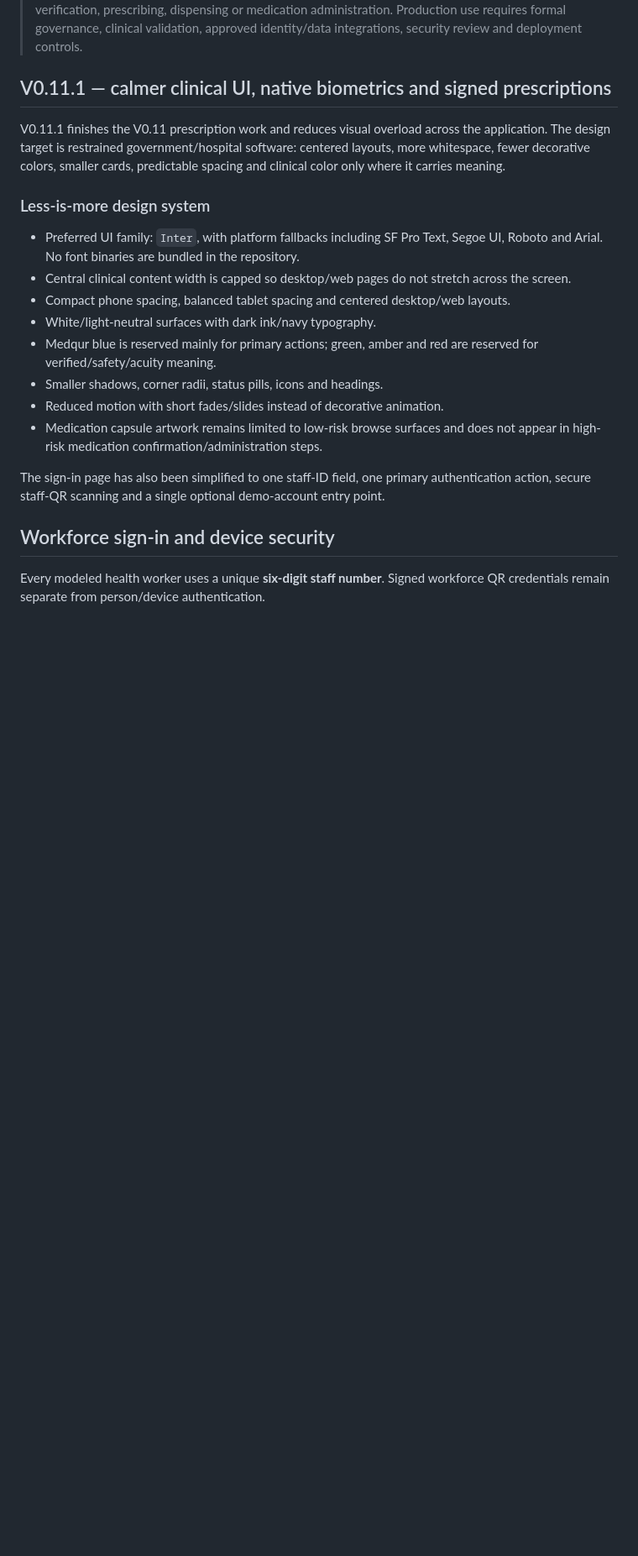
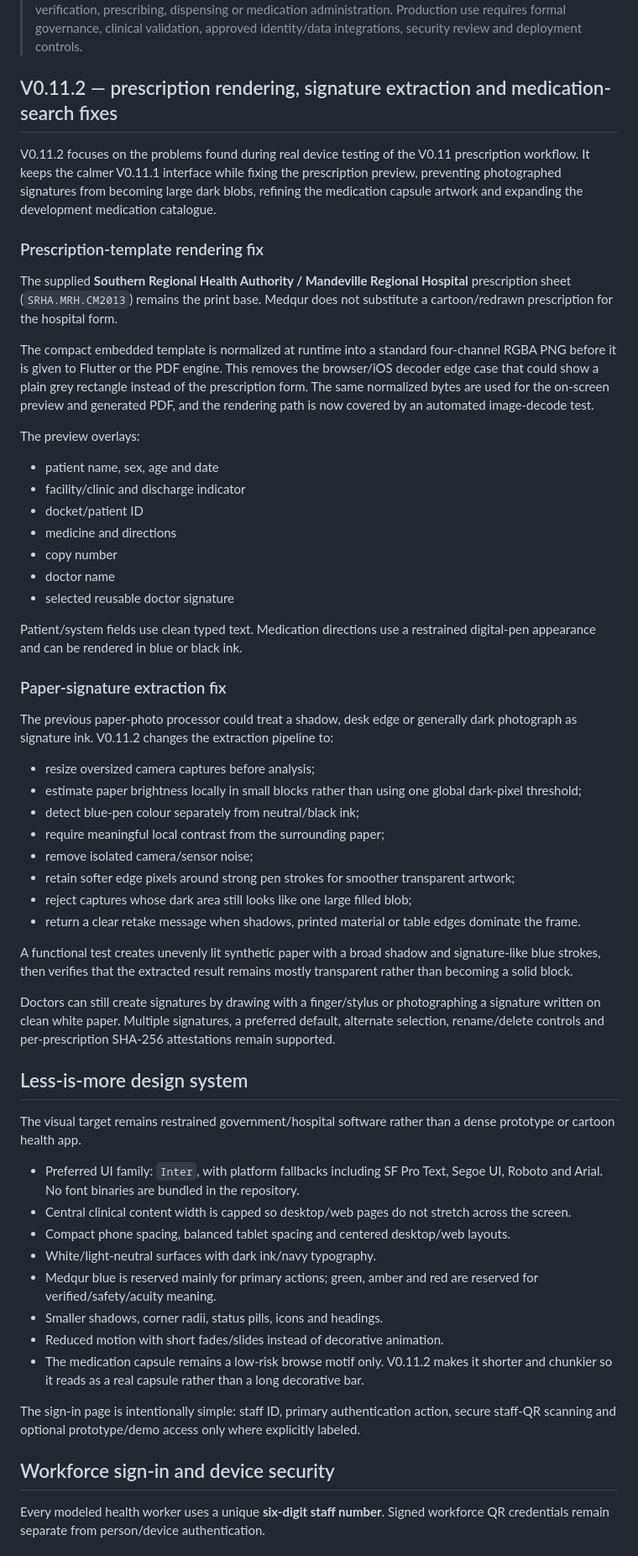
Before and after one commit to matthewcodergamer/Medqur, a Markdown page: README.md, the part around one of its changes. Shown at 84% size. GitHub-like rendering; blank space fills up the shorter version.

Commit message:
Document V0.11.2 prescription and medication fixes

```diff
--- a/README.md
+++ b/README.md
@@ -4,11 +4,48 @@ Medqur is a Flutter clinical-workflow prototype for web, Android and iOS, backed
 
 > **Prototype / development system only.** This repository is not an official Ministry of Health & Wellness, NIRA, Regional Health Authority, e-Care/SystmOne or regulatory system. Do not use the public prototype with real protected health information or as the sole basis for diagnosis, treatment, identity verification, prescribing, dispensing or medication administration. Production use requires formal governance, clinical validation, approved identity/data integrations, security review and deployment controls.
 
-## V0.11.1 — calmer clinical UI, native biometrics and signed prescriptions
+## V0.11.2 — prescription rendering, signature extraction and medication-search fixes
 
-V0.11.1 finishes the V0.11 prescription work and reduces visual overload across the application. The design target is restrained government/hospital software: centered layouts, more whitespace, fewer decorative colors, smaller cards, predictable spacing and clinical color only where it carries meaning.
+V0.11.2 focuses on the problems found during real device testing of the V0.11 prescription workflow. It keeps the calmer V0.11.1 interface while fixing the prescription preview, preventing photographed signatures from becoming large dark blobs, refining the medication capsule artwork and expanding the development medication catalogue.
 
-### Less-is-more design system
+### Prescription-template rendering fix
+
+The supplied **Southern Regional Health Authority / Mandeville Regional Hospital** prescription sheet (`SRHA.MRH.CM2013`) remains the print base. Medqur does not substitute a cartoon/redrawn prescription for the hospital form.
+
+The compact embedded template is normalized at runtime into a standard four-channel RGBA PNG before it is given to Flutter or the PDF engine. This removes the browser/iOS decoder edge case that could show a plain grey rectangle instead of the prescription form. The same normalized bytes are used for the on-screen preview and generated PDF, and the rendering path is now covered by an automated image-decode test.
+
+The preview overlays:
+
+- patient name, sex, age and date
+- facility/clinic and discharge indicator
+- docket/patient ID
+- medicine and directions
+- copy number
+- doctor name
+- selected reusable doctor signature
+
+Patient/system fields use clean typed text. Medication directions use a restrained digital-pen appearance and can be rendered in blue or black ink.
+
+### Paper-signature extraction fix
+
+The previous paper-photo processor could treat a shadow, desk edge or generally dark photograph as signature ink. V0.11.2 changes the extraction pipeline to:
+
+- resize oversized camera captures before analysis;
+- estimate paper brightness locally in small blocks rather than using one global dark-pixel threshold;
+- detect blue-pen colour separately from neutral/black ink;
+- require meaningful local contrast from the surrounding paper;
+- remove isolated camera/sensor noise;
+- retain softer edge pixels around strong pen strokes for smoother transparent artwork;
+- reject captures whose dark area still looks like one large filled blob;
+- return a clear retake message when shadows, printed material or table edges dominate the frame.
+
+A functional test creates unevenly lit synthetic paper with a broad shadow and signature-like blue strokes, then verifies that the extracted result remains mostly transparent rather than becoming a solid block.
+
+Doctors can still create signatures by drawing with a finger/stylus or photographing a signature written on clean white paper. Multiple signatures, a preferred default, alternate selection, rename/delete controls and per-prescription SHA-256 attestations remain supported.
+
+## Less-is-more design system
+
+The visual target remains restrained government/hospital software rather than a dense prototype or cartoon health app.
 
 - Preferred UI family: `Inter`, with platform fallbacks including SF Pro Text, Segoe UI, Roboto and Arial. No font binaries are bundled in the repository.
 - Central clinical content width is capped so desktop/web pages do not stretch across the screen.
@@ -17,9 +54,9 @@ V0.11.1 finishes the V0.11 prescription work and reduces visual overload across
 - Medqur blue is reserved mainly for primary actions; green, amber and red are reserved for verified/safety/acuity meaning.
 - Smaller shadows, corner radii, status pills, icons and headings.
 - Reduced motion with short fades/slides instead of decorative animation.
-- Medication capsule artwork remains limited to low-risk browse surfaces and does not appear in high-risk medication confirmation/administration steps.
+- The medication capsule remains a low-risk browse motif only. V0.11.2 makes it shorter and chunkier so it reads as a real capsule rather than a long decorative bar.
 
-The sign-in page has also been simplified to one staff-ID field, one primary authentication action, secure staff-QR scanning and a single optional demo-account entry point.
+The sign-in page is intentionally simple: staff ID, primary authentication action, secure staff-QR scanning and optional prototype/demo access only where explicitly labeled.
 
 ## Workforce sign-in and device security
 
```
Also changed, not shown: other parts of README.md (+17 -59 lines).
